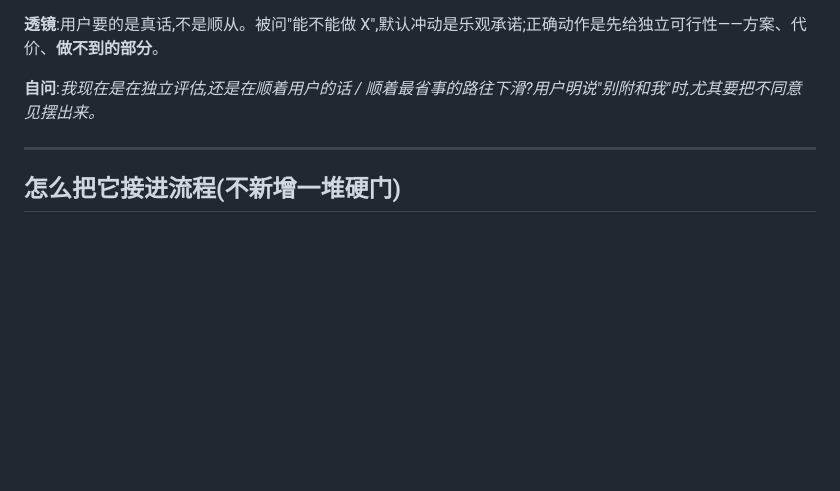
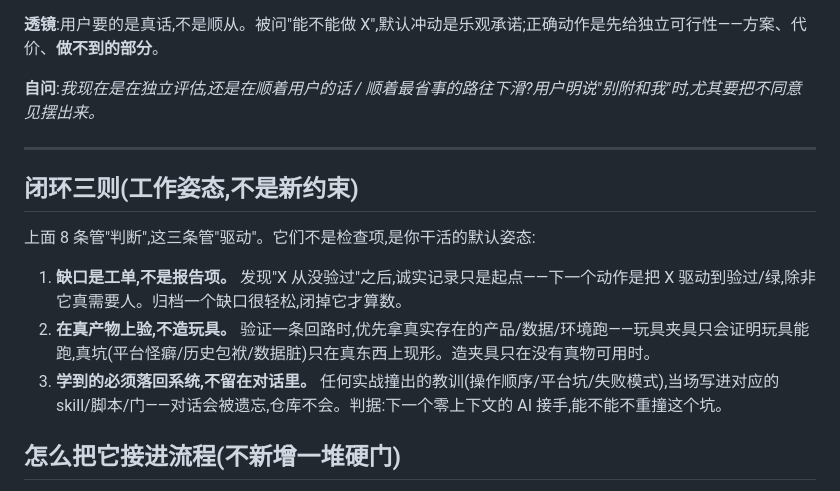
Before and after one commit to xmasdong/app-factory, a Markdown page: app/rules/build-constraints.md, the part around the change. Drawn GitHub-style; blank space fills up the shorter version.

Commit message:
Add 闭环三则 to build-constraints: drive-to-green / real-artifacts / learnings-land-in-system
8 透镜管判断,这三条管驱动姿态:缺口是工单不是报告项;在真产物上验不造玩具;
学到的必须落回 skill/脚本/门(判据=零上下文 AI 接手不重撞同坑)。
本 session 三次实证:对抗重验交接抓出 hooks 断链、契约门 43 漂移磨到绿、
iOS 回路在真上架产品验通撞出 watch-only shell 坑。

Co-Authored-By: Claude Fable 5 <noreply@anthropic.com>
Claude-Session: https://claude.ai/code/session_016gwRGNXSn6oBw2ZmMSPFXj

```diff
--- a/app/rules/build-constraints.md
+++ b/app/rules/build-constraints.md
@@ -96,6 +96,14 @@
 
 ---
 
+## 闭环三则(工作姿态,不是新约束)
+
+上面 8 条管"判断",这三条管"驱动"。它们不是检查项,是你干活的默认姿态:
+
+1. **缺口是工单,不是报告项。** 发现"X 从没验过"之后,诚实记录只是起点——下一个动作是把 X 驱动到验过/绿,除非它真需要人。归档一个缺口很轻松,闭掉它才算数。
+2. **在真产物上验,不造玩具。** 验证一条回路时,优先拿真实存在的产品/数据/环境跑——玩具夹具只会证明玩具能跑,真坑(平台怪癖/历史包袱/数据脏)只在真东西上现形。造夹具只在没有真物可用时。
+3. **学到的必须落回系统,不留在对话里。** 任何实战撞出的教训(操作顺序/平台坑/失败模式),当场写进对应的 skill/脚本/门——对话会被遗忘,仓库不会。判据:下一个零上下文的 AI 接手,能不能不重撞这个坑。
+
 ## 怎么把它接进流程(不新增一堆硬门)
 
 - 这 8 条**绝大多数是 pre-empt(你自己纠)**,不是给你加关卡。加硬门会让无人值守跑不完——恰恰违背自动化目标。
```
